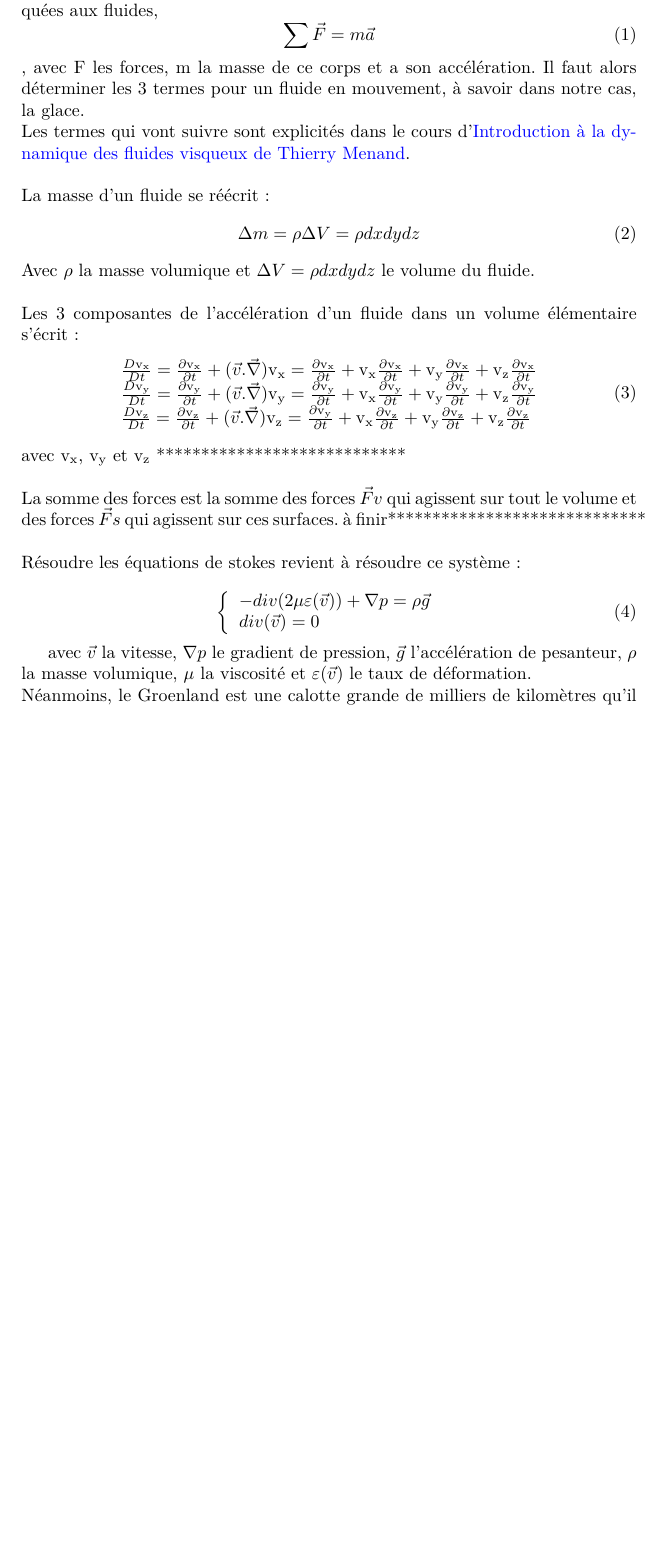
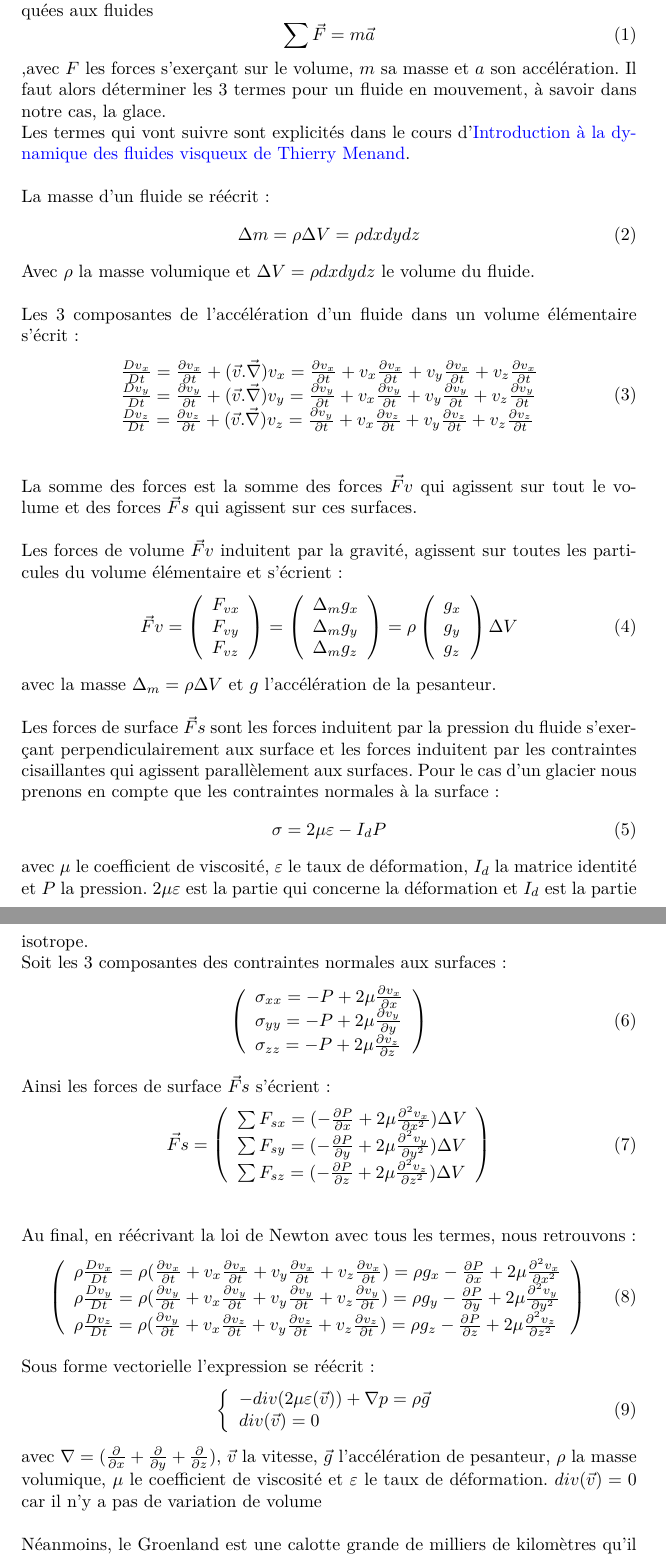
Before and after one commit to Rivoks/polytech-projet-mdg, a LaTeX paper (rapport.tex): part of page 4 of 12 before the commit and two parts of pages 4 and 5 of 12 after it, the two joined at a grey line, cut so that both start at the same text, the shorter picture padded with empty space. Compiled offline with pdfLaTeX.

Commit message:
partie equations de Stokes complétée

```diff
--- a/rapport.tex
+++ b/rapport.tex
@@ -78,9 +77,9 @@ Ce système permet une très grande précision dans les résultats puisqu'il pre
 
-L'équation de stokes peut être assimiler à la deuxième loi de Newton appliquées aux fluides,
+L'équation de stokes peut être assimiler à la deuxième loi de Newton appliquées aux fluides
 \begin{equation}
 \sum\vec{F}=m\vec{a}
 \end{equation}
-, avec F les forces, m la masse de ce corps et a son accélération.
+ ,avec $F$ les forces s'exerçant sur le volume, $m$ sa masse et $a$ son accélération.
 Il faut alors déterminer les 3 termes pour un fluide en mouvement, à savoir dans notre cas, la glace. \newline
 Les termes qui vont suivre sont explicités dans le cours d'\href{https://hal.uca.fr/hal-03022007/document}{Introduction à la dynamique des fluides visqueux de Thierry Menand}.
 \\\\
@@ -93,20 +92,85 @@ Avec $\rho$ la masse volumique et $\Delta V = \rho dxdydz $ le volume du fluide.
 Les 3 composantes de l'accélération d'un fluide dans un volume élémentaire s'écrit :
 \begin{equation}
 \begin{array}{l}
-\frac{D \textrm{v}_\textrm{x}}{Dt} = \frac{\partial \textrm{v}_\textrm{x}}{\partial t} + (\vec{v}.\vec{\nabla})\textrm{v}_\textrm{x} = \frac{\partial \textrm{v}_\textrm{x}}{\partial t} + \textrm{v}_\textrm{x} \frac{\partial \textrm{v}_\textrm{x}}{\partial t} + \textrm{v}_\textrm{y} \frac{\partial \textrm{v}_\textrm{x}}{\partial t} + \textrm{v}_\textrm{z} \frac{\partial \textrm{v}_\textrm{x}}{\partial t}  \\
-\frac{D \textrm{v}_\textrm{y}}{Dt} = \frac{\partial \textrm{v}_\textrm{y}}{\partial t} + (\vec{v}.\vec{\nabla})\textrm{v}_\textrm{y} = \frac{\partial \textrm{v}_\textrm{y}}{\partial t} + \textrm{v}_\textrm{x} \frac{\partial \textrm{v}_\textrm{y}}{\partial t} + \textrm{v}_\textrm{y} \frac{\partial \textrm{v}_\textrm{y}}{\partial t} + \textrm{v}_\textrm{z} \frac{\partial \textrm{v}_\textrm{y}}{\partial t} \\
-\frac{D \textrm{v}_\textrm{z}}{Dt} = \frac{\partial \textrm{v}_\textrm{z}}{\partial t} + (\vec{v}.\vec{\nabla})\textrm{v}_\textrm{z} = \frac{\partial \textrm{v}_\textrm{y}}{\partial t} + \textrm{v}_\textrm{x} \frac{\partial \textrm{v}_\textrm{z}}{\partial t} + \textrm{v}_\textrm{y} \frac{\partial \textrm{v}_\textrm{z}}{\partial t} + \textrm{v}_\textrm{z} \frac{\partial \textrm{v}_\textrm{z}}{\partial t}
+\frac{D v_{x}}{Dt} = \frac{\partial v_{x}}{\partial t} + (\vec{v}.\vec{\nabla})v_{x} = \frac{\partial v_{x}}{\partial t} + v_{x} \frac{\partial v_{x}}{\partial t} + v_{y} \frac{\partial v_{x}}{\partial t} + v_{z} \frac{\partial v_{x}}{\partial t}  \\
+\frac{D v_{y}}{Dt} = \frac{\partial v_{y}}{\partial t} + (\vec{v}.\vec{\nabla})v_{y} = \frac{\partial v_{y}}{\partial t} + v_{x} \frac{\partial v_{y}}{\partial t} + v_{y} \frac{\partial v_{y}}{\partial t} + v_{z} \frac{\partial v_{y}}{\partial t} \\
+\frac{D v_{z}}{Dt} = \frac{\partial v_{z}}{\partial t} + (\vec{v}.\vec{\nabla})v_{z} = \frac{\partial v_{y}}{\partial t} + v_{x} \frac{\partial v_{z}}{\partial t} + v_{y} \frac{\partial v_{z}}{\partial t} + v_{z} \frac{\partial v_{z}}{\partial t}
 \end{array}
 \label{eq1}
 \end{equation}
-avec $\textrm{v}_\textrm{x}$, $\textrm{v}_\textrm{y}$ et $\textrm{v}_\textrm{z}$ ****************************
 \\\\
 La somme des forces est la somme des forces $\vec{F}v$ qui agissent sur tout le volume et des forces $\vec{F}s$ qui agissent sur ces surfaces.
-à finir*****************************
 \\\\
-Résoudre les équations de stokes revient à résoudre ce système :
-
-
+Les forces de volume  $\vec{F}v$ induitent par la gravité, agissent sur toutes les particules du volume élémentaire et s'écrient :
+\begin{equation}
+\vec{F}v =
+\left(
+\begin{array}{l}
+F_{vx} \\
+F_{vy} \\
+F_{vz}
+\end{array}
+\right)
+=
+\left(
+\begin{array}{l}
+\Delta_{m} g_{x} \\
+\Delta_{m} g_{y}  \\
+\Delta_{m} g_{z}
+\end{array}
+\right)
+= \rho
+\left(
+\begin{array}{l}
+g_{x} \\
+g_{y}  \\
+g_{z}
+\end{array}
+\right)
+\Delta V
+\end{equation}
+ avec la masse $\Delta_{m} = \rho \Delta V$ et $g$ l'accélération de la pesanteur.
+\\\\
+Les forces de surface $\vec{F}s$ sont les forces induitent par la pression du fluide s'exerçant perpendiculairement aux surface et les forces induitent par les contraintes cisaillantes qui agissent parallèlement aux surfaces. Pour le cas d'un glacier nous prenons en compte que les contraintes normales à la surface :
+\begin{equation}
+\sigma = 2 \mu \varepsilon - I_{d}P
+\end{equation}
+avec $\mu$ le coefficient de viscosité, $\varepsilon$ le taux de déformation, $I_{d}$ la matrice identité et $P$ la pression. $2\mu \varepsilon$ est la partie qui concerne la déformation et $I_{d}$ est la partie isotrope.\newline
+Soit les 3 composantes des contraintes normales aux surfaces :
+\begin{equation}
+\left(
+\begin{array}{l}
+\sigma_{xx} = -P + 2 \mu \frac{\partial v_{x}}{\partial x} \\
+\sigma_{yy} = -P + 2 \mu \frac{\partial v_{y}}{\partial y} \\
+\sigma_{zz} = -P + 2 \mu \frac{\partial v_{z}}{\partial z}
+\end{array}
+\right)
+\end{equation}
+\\
+Ainsi les forces de surface $\vec{F}s$ s'écrient :
+\begin{equation}
+\vec{F}s =
+\left(
+\begin{array}{l}
+\sum F_{sx} = (-\frac{\partial P}{\partial x} + 2\mu \frac{\partial^2v_{x}}{\partial x^2})\Delta V  \\
+\sum F_{sy} = (-\frac{\partial P}{\partial y} + 2\mu \frac{\partial^2v_{y}}{\partial y^2})\Delta V \\
+\sum F_{sz} = (-\frac{\partial P}{\partial z} + 2\mu \frac{\partial^2v_{z}}{\partial z^2})\Delta V
+\end{array}
+\right)
+\end{equation}
+\\\\
+Au final, en réécrivant la loi de Newton avec tous les termes, nous retrouvons :
+\begin{equation}
+\left(
+\begin{array}{l}
+\rho \frac{D v_{x}}{Dt} = \rho(\frac{\partial v_{x}}{\partial t} + v_{x} \frac{\partial v_{x}}{\partial t} + v_{y} \frac{\partial v_{x}}{\partial t} + v_{z} \frac{\partial v_{x}}{\partial t}) = \rho g_{x} - \frac{\partial P}{\partial x} + 2\mu \frac{\partial^2v_{x}}{\partial x^2}  \\
+\rho \frac{D v_{y}}{Dt} = \rho(\frac{\partial v_{y}}{\partial t} + v_{x} \frac{\partial v_{y}}{\partial t} + v_{y} \frac{\partial v_{y}}{\partial t} + v_{z} \frac{\partial v_{y}}{\partial t}) =  \rho g_{y} - \frac{\partial P}{\partial y} + 2\mu \frac{\partial^2v_{y}}{\partial y^2} \\
+\rho \frac{D v_{z}}{Dt} = \rho(\frac{\partial v_{y}}{\partial t} + v_{x} \frac{\partial v_{z}}{\partial t} + v_{y} \frac{\partial v_{z}}{\partial t} + v_{z} \frac{\partial v_{z}}{\partial t}) = \rho g_{z} - \frac{\partial P}{\partial z} + 2\mu \frac{\partial^2v_{z}}{\partial z^2}
+\end{array}
+\right)
+\end{equation}
+\\
+Sous forme vectorielle l'expression se réécrit :
 \begin{equation}
 \left\{
 \begin{array}{l}
@@ -116,9 +180,8 @@ div(\vec{v}) = 0 \qquad
 \right.
 \label{eq1}
 \end{equation}
-
-avec $\vec{v}$ la vitesse, $\nabla p$ le gradient de pression, $\vec{g}$ l'accélération de pesanteur, $\rho$ la masse volumique, $\mu$ la viscosité et $\varepsilon(\vec{v})$ le taux de déformation.
-\newline
+avec $\nabla = ( \frac{\partial}{\partial x} + \frac{\partial}{\partial y} + \frac{\partial}{\partial z})$, $\vec{v}$ la vitesse, $\vec{g}$ l'accélération de pesanteur, $\rho$ la masse volumique, $\mu$ le coefficient de viscosité et $\varepsilon$ le taux de déformation. $div(\vec{v}) = 0$ car il n'y a pas de variation de volume
+\\\\
 Néanmoins, le Groenland est une calotte grande de milliers de kilomètres qu'il faut un nombre considérable de points pour résoudre ces équations. De plus du fait de la complexité de celles-ci ainsi que des géométries de la calotte, cela est coûteux en temps de calcul.
 
 
```
Also changed, not shown: rapport.tex (5 more changed lines).
